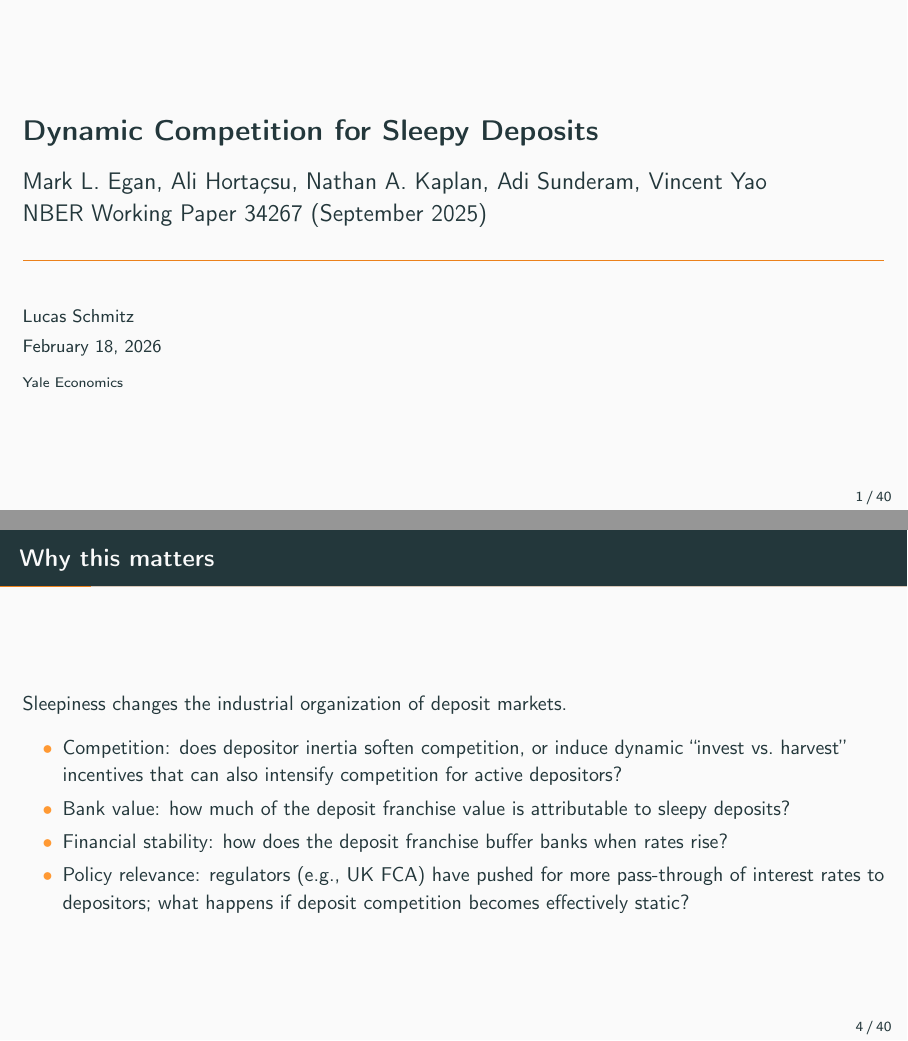
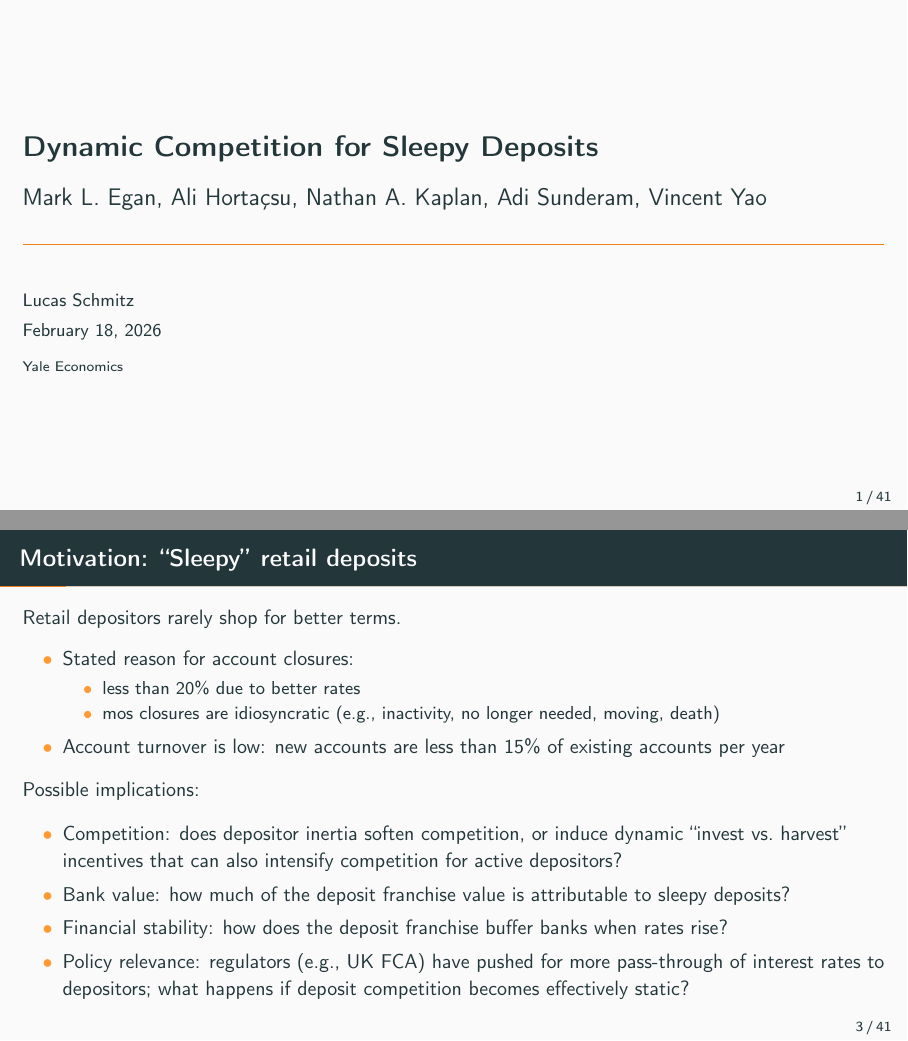
Before and after one commit to lucassschmitz/writeup_cross_selling, LaTeX slides (presentation egan et al/presentation_slides_v2_.tex): pages 1 and 4 of 40 before the commit and pages 1 and 3 of 41 after it, joined at a grey line. Compiled offline with pdfLaTeX.

Commit message:
Expand 'Sleepy deposits' slides; add annotated PDF
Update presentation: remove the NBER working paper line from the subtitle and add a new detailed frame "Motivation: 'Sleepy' retail deposits" outlining depositor inertia, turnover stats, and implications for competition, bank value, financial stability, and policy. Commented out a duplicate policy bullet in the existing frame to avoid redundancy. Also add an annotated PDF version of the slides (presentation_slides_v2_annotated.pdf).

```diff
--- a/presentation egan et al/presentation_slides_v2_.tex
+++ b/presentation egan et al/presentation_slides_v2_.tex
@@ -63,8 +63,7 @@
 %%%%%%%%%%%%%%%%%%%%%%%%%%%%%%%%%%%%%%%%%%%%%%%%%%%%%%%%%%%%%%%%%%%%%%%%%%%%%%%
 
 \title[Sleepy Deposits]{Dynamic Competition for Sleepy Deposits}
-\subtitle{Mark L. Egan, Ali Horta\c{c}su, Nathan A. Kaplan, Adi Sunderam, Vincent Yao\\
-NBER Working Paper 34267 (September 2025)}
+\subtitle{Mark L. Egan, Ali Horta\c{c}su, Nathan A. Kaplan, Adi Sunderam, Vincent Yao}
 \author[Lucas Schmitz]{Lucas Schmitz}
 \institute{Yale Economics}
 \date{\today}
@@ -85,6 +84,35 @@ NBER Working Paper 34267 (September 2025)}
 \begin{frame}{Motivation: ``Sleepy'' retail deposits}
 Retail depositors rarely shop for better terms.
 \begin{itemize}
+	\item Stated reason for account closures:
+	\begin{itemize}
+		\item less than 20\% due to better rates
+		\item mos closures are idiosyncratic (e.g., inactivity, no longer needed, moving, death)
+	\end{itemize}
+	\item Account turnover is low: new   accounts are less than 15\% of existing accounts per year
+\end{itemize}
+
+Possible implications:
+\begin{itemize}
+	\item Competition: does depositor inertia soften competition, or induce dynamic ``invest vs.\ harvest'' incentives that can also intensify competition for active depositors?
+	\item Bank value: how much of the deposit franchise value is attributable to sleepy deposits?
+	\item Financial stability: how does the deposit franchise buffer banks when rates rise?
+	\item Policy relevance: regulators (e.g., UK FCA) have pushed for more pass-through of interest rates to depositors; what happens if deposit competition becomes effectively static?
+\end{itemize}
+\end{frame}
+
+
+
+
+
+
+
+
+
+
+\begin{frame}{Motivation: ``Sleepy'' retail deposits}
+Retail depositors rarely shop for better terms.
+\begin{itemize}
 	\item Account turnover is low: new checking/savings accounts are roughly 8--15\% of existing accounts per year (average life $\approx$ 8 years).
 	\item Account closings are mostly idiosyncratic (e.g., inactivity, no longer needed, moving, death); only about 17\% of closures cite switching for better rates/services/fees.
 	\item Estimated share inactive each year is very high ($\approx 94\%$).
```
Also changed, not shown: presentation egan et al/presentation_slides_v2_annotated.pdf (added), presentation egan et al/presentation_slides_v2_.tex (2 more changed lines).
